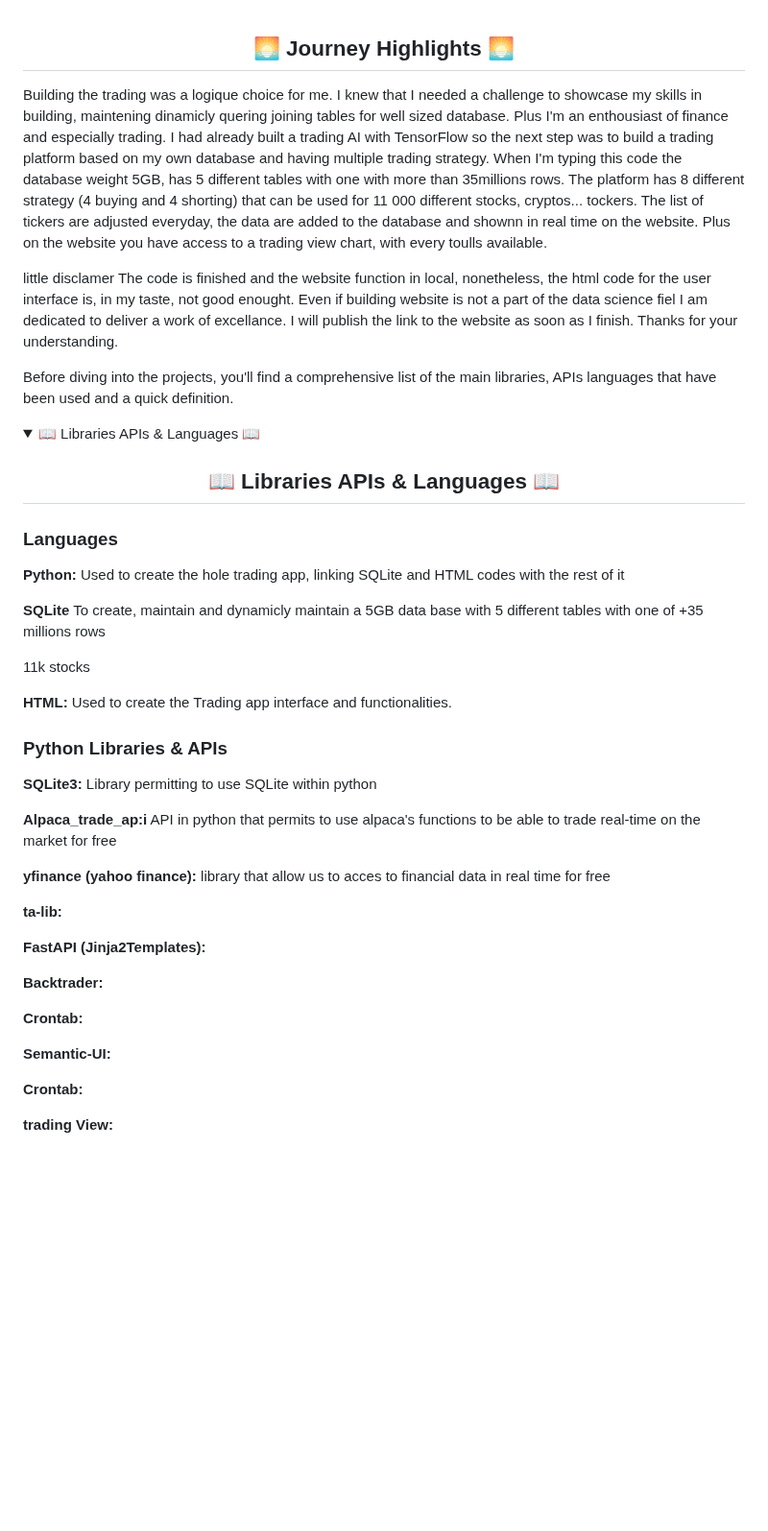
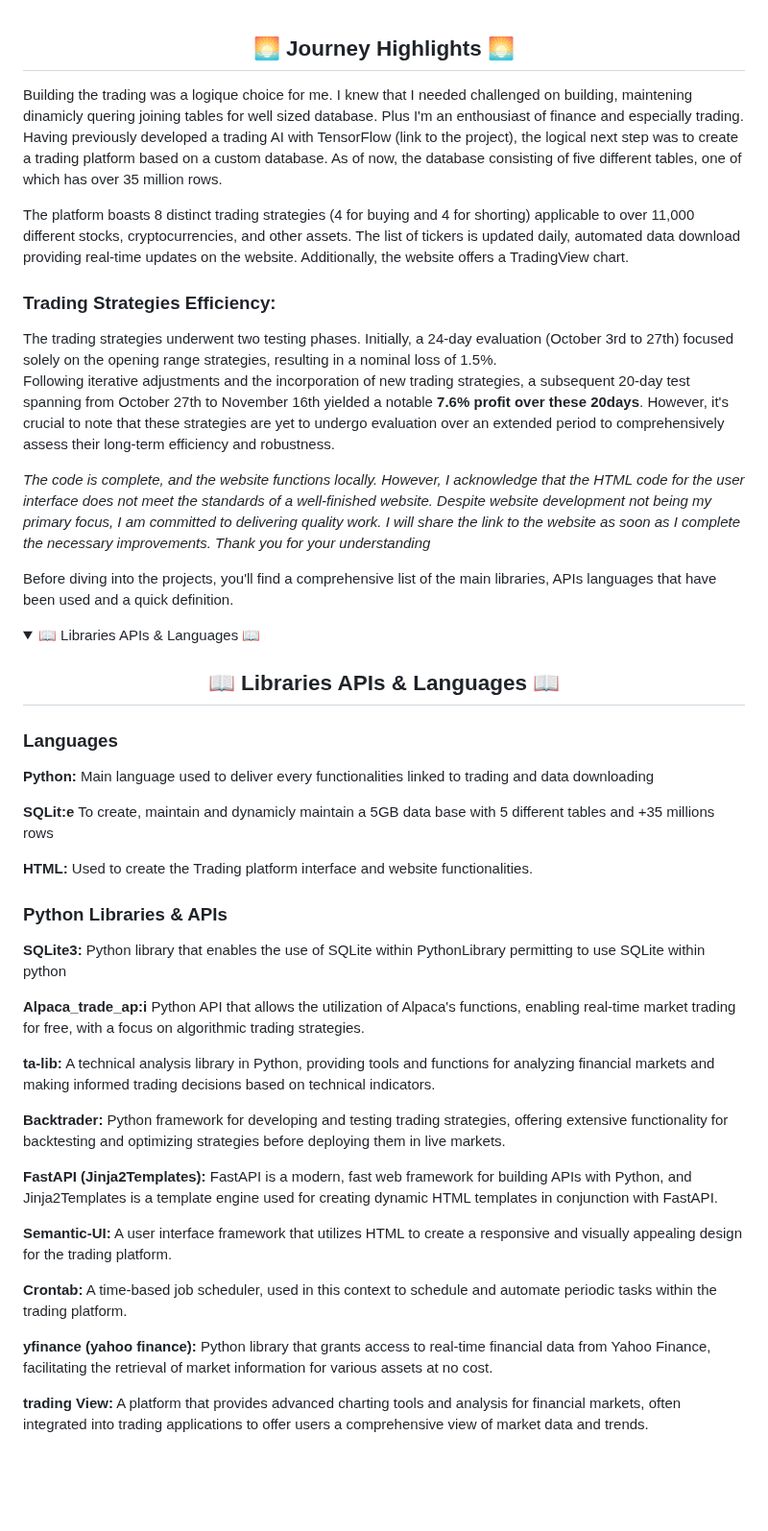
Before and after one commit to trystan-geoffre/Full-Stack-Trading-App, a Markdown page: README.md, the part around the change. Shown at 96% size. GitHub-like rendering; folded sections open; blank space fills up the shorter version.

```diff
--- a/README.md
+++ b/README.md
@@ -8,12 +8,16 @@ Welcome to my repository dedicated to explain the construction of a Trading Plar
 
 <h2 align="center">🌅 Journey Highlights 🌅</h2>
 <p>
-Building the trading was a logique choice for me. I knew that I needed a challenge to showcase my skills in building, maintening dinamicly quering joining tables for well sized database. Plus I'm an enthousiast of finance and especially trading. I had already built a trading AI with TensorFlow so the next step was to build a trading platform based on my own database and having multiple trading strategy.
-When I'm typing this code the database weight 5GB, has 5 different tables with one with more than 35millions rows.
-The platform has 8 different strategy (4 buying and 4 shorting) that can be used for 11 000 different stocks, cryptos... tockers. The list of tickers are adjusted everyday, the data are added to the database and shownn in real time on the website. Plus on the website you have access to a trading view chart, with every toulls available.
+Building the trading was a logique choice for me. I knew that I needed challenged on building, maintening dinamicly quering joining tables for well sized database. Plus I'm an enthousiast of finance and especially trading. Having previously developed a trading AI with TensorFlow (link to the project), the logical next step was to create a trading platform based on a custom database. As of now, the database consisting of five different tables, one of which has over 35 million rows.
 
-little disclamer
-The code is finished and the website function in local, nonetheless, the html code for the user interface is, in my taste, not good enought. Even if building website is not a part of the data science fiel I am dedicated to deliver a work of excellance. I will publish the link to the website as soon as I finish. Thanks for your understanding.
+The platform boasts 8 distinct trading strategies (4 for buying and 4 for shorting) applicable to over 11,000 different stocks, cryptocurrencies, and other assets. The list of tickers is updated daily, automated data download providing real-time updates on the website. Additionally, the website offers a TradingView chart.
+
+<h3>Trading Strategies Efficiency:</h3>
+The trading strategies underwent two testing phases. Initially, a 24-day evaluation (October 3rd to 27th) focused solely on the opening range strategies, resulting in a nominal loss of 1.5%.
+
+Following iterative adjustments and the incorporation of new trading strategies, a subsequent 20-day test spanning from October 27th to November 16th yielded a notable **7.6% profit over these 20days**. However, it's crucial to note that these strategies are yet to undergo evaluation over an extended period to comprehensively assess their long-term efficiency and robustness.
+
+*The code is complete, and the website functions locally. However, I acknowledge that the HTML code for the user interface does not meet the standards of a well-finished website. Despite website development not being my primary focus, I am committed to delivering quality work. I will share the link to the website as soon as I complete the necessary improvements. Thank you for your understanding*
 
 
 Before diving into the projects, you'll find a comprehensive list of the main libraries, APIs languages that have been used and a quick definition.
@@ -28,35 +32,32 @@ Before diving into the projects, you'll find a comprehensive list of the main li
 
   <h3>Languages</h3>
 
-**Python:** Used to create the hole trading app, linking SQLite and HTML codes with the rest of it
+**Python:** Main language used to deliver every functionalities linked to trading and data downloading
 
-**SQLite** To create, maintain and dynamicly maintain a 5GB data base with 5 different tables with one of +35 millions rows
+**SQLit:e** To create, maintain and dynamicly maintain a 5GB data base with 5 different tables and +35 millions rows
 
-11k stocks
-
-**HTML:** Used to create the Trading app interface and functionalities.
+**HTML:** Used to create the Trading platform interface and website functionalities.
 
   <h3>Python Libraries & APIs</h3>
 
-**SQLite3:** Library permitting to use SQLite within python
+**SQLite3:** Python library that enables the use of SQLite within PythonLibrary permitting to use SQLite within python
 
-**Alpaca_trade_ap:i** API in python that permits to use alpaca's functions to be able to trade real-time on the market for free
+**Alpaca_trade_ap:i** Python API that allows the utilization of Alpaca's functions, enabling real-time market trading for free, with a focus on algorithmic trading strategies.
 
-**yfinance (yahoo finance):** library that allow us to acces to financial data in real time for free
+**ta-lib:** A technical analysis library in Python, providing tools and functions for analyzing financial markets and making informed trading decisions based on technical indicators.
 
-**ta-lib:**
+**Backtrader:** Python framework for developing and testing trading strategies, offering extensive functionality for backtesting and optimizing strategies before deploying them in live markets.
 
-**FastAPI (Jinja2Templates):**
+**FastAPI (Jinja2Templates):** FastAPI is a modern, fast web framework for building APIs with Python, and Jinja2Templates is a template engine used for creating dynamic HTML templates in conjunction with FastAPI.
 
-**Backtrader:**
+**Semantic-UI:** A user interface framework that utilizes HTML to create a responsive and visually appealing design for the trading platform.
 
-**Crontab:**
+**Crontab:** A time-based job scheduler, used in this context to schedule and automate periodic tasks within the trading platform.
 
-**Semantic-UI:**
+**yfinance (yahoo finance):** Python library that grants access to real-time financial data from Yahoo Finance, facilitating the retrieval of market information for various assets at no cost.
 
-**Crontab:**
+**trading View:** A platform that provides advanced charting tools and analysis for financial markets, often integrated into trading applications to offer users a comprehensive view of market data and trends.
 
-**trading View:**
 </p>
   <br>
 </details>
```
